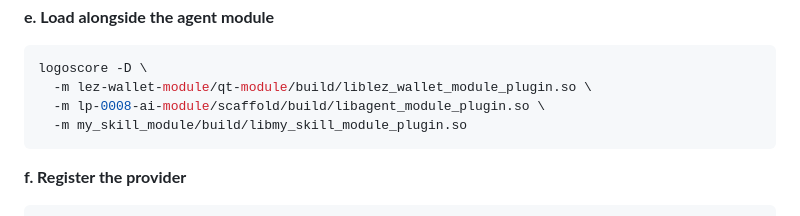
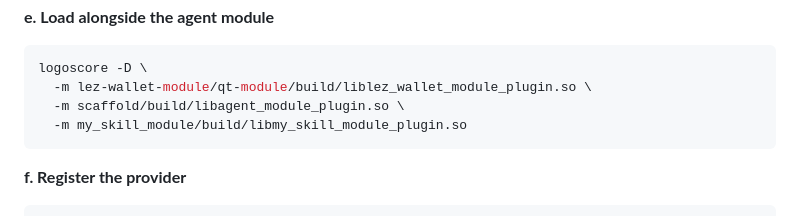
Before and after one commit to retraca/lp-0008-logos-agent-module, a Markdown page: docs/SKILL_INTERFACE.md, the part around the change. Drawn GitHub-style.

````diff
--- a/docs/SKILL_INTERFACE.md
+++ b/docs/SKILL_INTERFACE.md
@@ -167,7 +167,7 @@ ninja -C build
 ```bash
 logoscore -D \
   -m lez-wallet-module/qt-module/build/liblez_wallet_module_plugin.so \
-  -m lp-0008-ai-module/scaffold/build/libagent_module_plugin.so \
+  -m scaffold/build/libagent_module_plugin.so \
   -m my_skill_module/build/libmy_skill_module_plugin.so
 ```
 
````
Also changed, not shown: agent-cli/README.md (+1 -1 lines), docs/DEPLOYMENT.md (+2 -2 lines).
